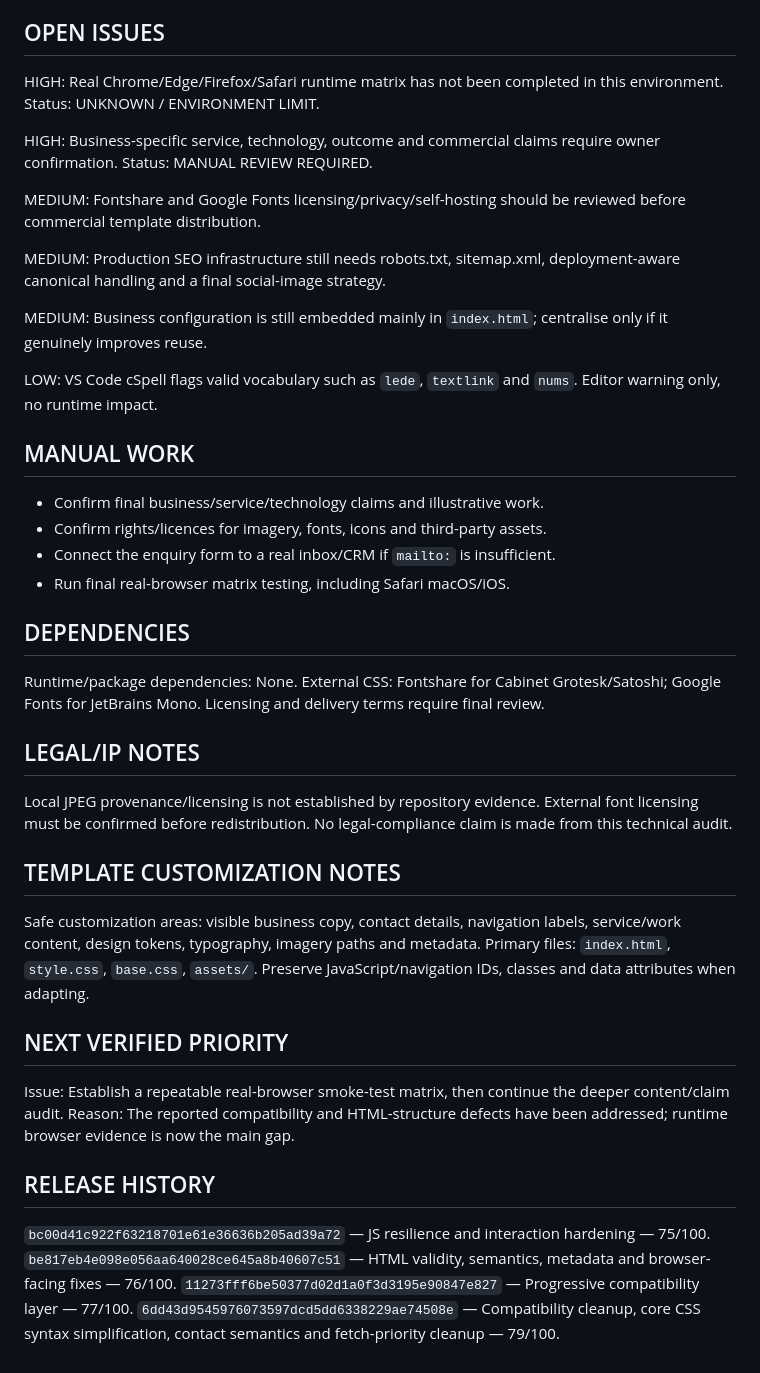
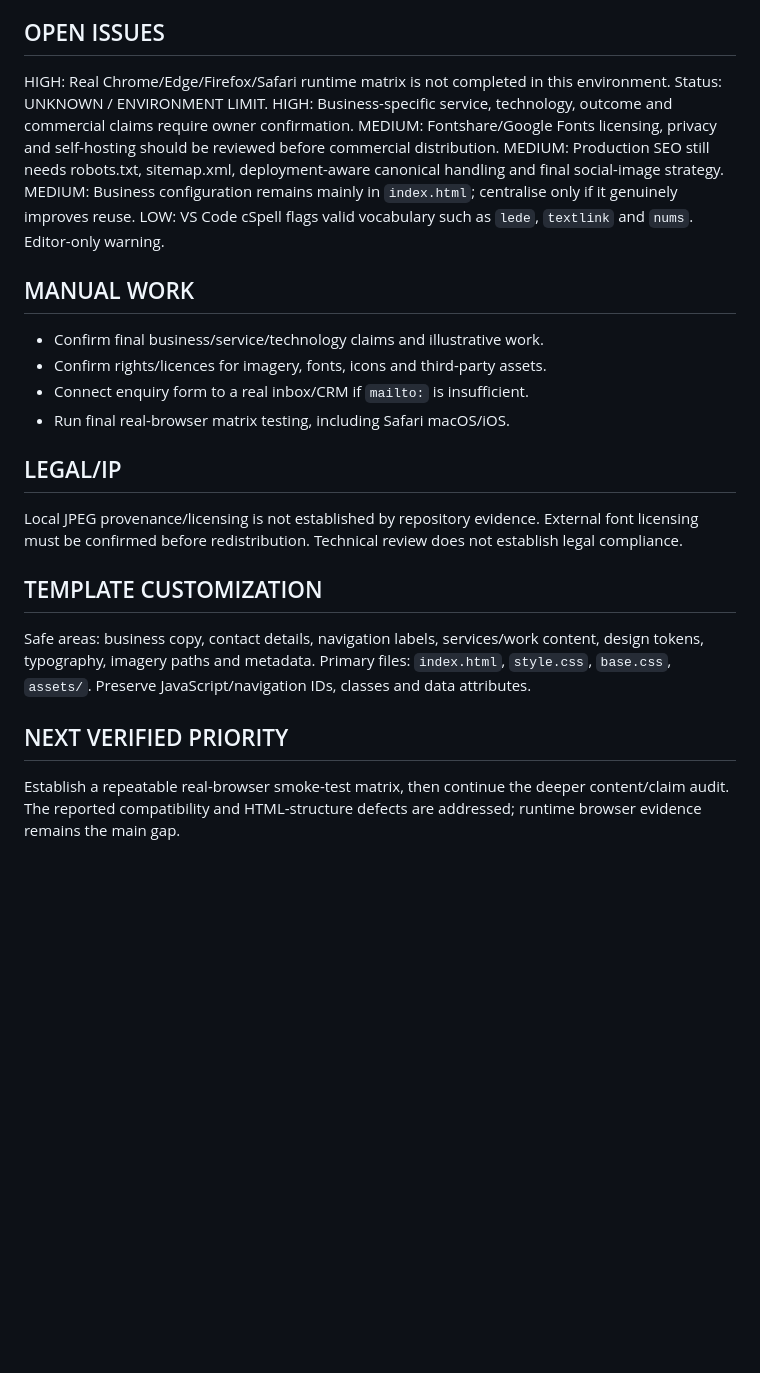
Before and after one commit to Leano-Jordan/leano-itc-website, a Markdown page: MEMORY.md, the part around one of its changes. Rendered like a GitHub page; blank space fills up the shorter version.

```diff
--- a/MEMORY.md
+++ b/MEMORY.md
@@ -102,50 +63,32 @@ Scores are engineering estimates from repository evidence, not compliance certif
 
 ## OPEN ISSUES
 
-HIGH: Real Chrome/Edge/Firefox/Safari runtime matrix has not been completed in this environment. Status: UNKNOWN / ENVIRONMENT LIMIT.
-
-HIGH: Business-specific service, technology, outcome and commercial claims require owner confirmation. Status: MANUAL REVIEW REQUIRED.
-
-MEDIUM: Fontshare and Google Fonts licensing/privacy/self-hosting should be reviewed before commercial template distribution.
-
-MEDIUM: Production SEO infrastructure still needs robots.txt, sitemap.xml, deployment-aware canonical handling and a final social-image strategy.
-
-MEDIUM: Business configuration is still embedded mainly in `index.html`; centralise only if it genuinely improves reuse.
-
-LOW: VS Code cSpell flags valid vocabulary such as `lede`, `textlink` and `nums`. Editor warning only, no runtime impact.
+HIGH: Real Chrome/Edge/Firefox/Safari runtime matrix is not completed in this environment. Status: UNKNOWN / ENVIRONMENT LIMIT.
+HIGH: Business-specific service, technology, outcome and commercial claims require owner confirmation.
+MEDIUM: Fontshare/Google Fonts licensing, privacy and self-hosting should be reviewed before commercial distribution.
+MEDIUM: Production SEO still needs robots.txt, sitemap.xml, deployment-aware canonical handling and final social-image strategy.
+MEDIUM: Business configuration remains mainly in `index.html`; centralise only if it genuinely improves reuse.
+LOW: VS Code cSpell flags valid vocabulary such as `lede`, `textlink` and `nums`. Editor-only warning.
 
 ## MANUAL WORK
 
 - Confirm final business/service/technology claims and illustrative work.
 - Confirm rights/licences for imagery, fonts, icons and third-party assets.
-- Connect the enquiry form to a real inbox/CRM if `mailto:` is insufficient.
+- Connect enquiry form to a real inbox/CRM if `mailto:` is insufficient.
 - Run final real-browser matrix testing, including Safari macOS/iOS.
 
-## DEPENDENCIES
-
-Runtime/package dependencies: None.
-External CSS: Fontshare for Cabinet Grotesk/Satoshi; Google Fonts for JetBrains Mono. Licensing and delivery terms require final review.
-
-## LEGAL/IP NOTES
+## LEGAL/IP
 
 Local JPEG provenance/licensing is not established by repository evidence.
 External font licensing must be confirmed before redistribution.
-No legal-compliance claim is made from this technical audit.
+Technical review does not establish legal compliance.
 
-## TEMPLATE CUSTOMIZATION NOTES
+## TEMPLATE CUSTOMIZATION
 
-Safe customization areas: visible business copy, contact details, navigation labels, service/work content, design tokens, typography, imagery paths and metadata.
+Safe areas: business copy, contact details, navigation labels, services/work content, design tokens, typography, imagery paths and metadata.
 Primary files: `index.html`, `style.css`, `base.css`, `assets/`.
-Preserve JavaScript/navigation IDs, classes and data attributes when adapting.
+Preserve JavaScript/navigation IDs, classes and data attributes.
 
 ## NEXT VERIFIED PRIORITY
 
-Issue: Establish a repeatable real-browser smoke-test matrix, then continue the deeper content/claim audit.
-Reason: The reported compatibility and HTML-structure defects have been addressed; runtime browser evidence is now the main gap.
-
-## RELEASE HISTORY
-
-`bc00d41c922f63218701e61e36636b205ad39a72` — JS resilience and interaction hardening — 75/100.
-`be817eb4e098e056aa640028ce645a8b40607c51` — HTML validity, semantics, metadata and browser-facing fixes — 76/100.
-`11273fff6be50377d02d1a0f3d3195e90847e827` — Progressive compatibility layer — 77/100.
-`6dd43d9545976073597dcd5dd6338229ae74508e` — Compatibility cleanup, core CSS syntax simplification, contact semantics and fetch-priority cleanup — 79/100.
+Establish a repeatable real-browser smoke-test matrix, then continue the deeper content/claim audit. The reported compatibility and HTML-structure defects are addressed; runtime browser evidence remains the main gap.
```
Also changed, not shown: other parts of MEMORY.md (+24 -63 lines).
